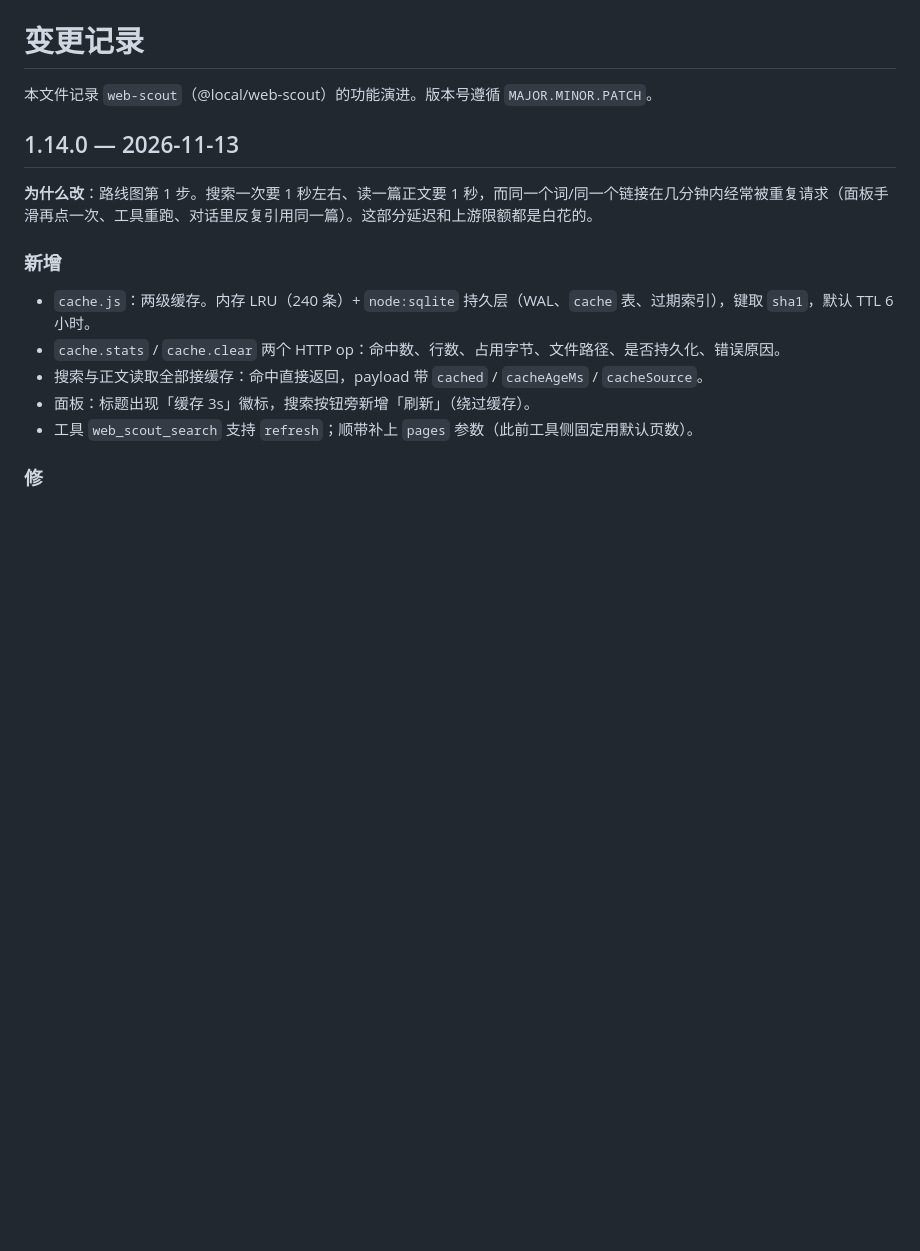
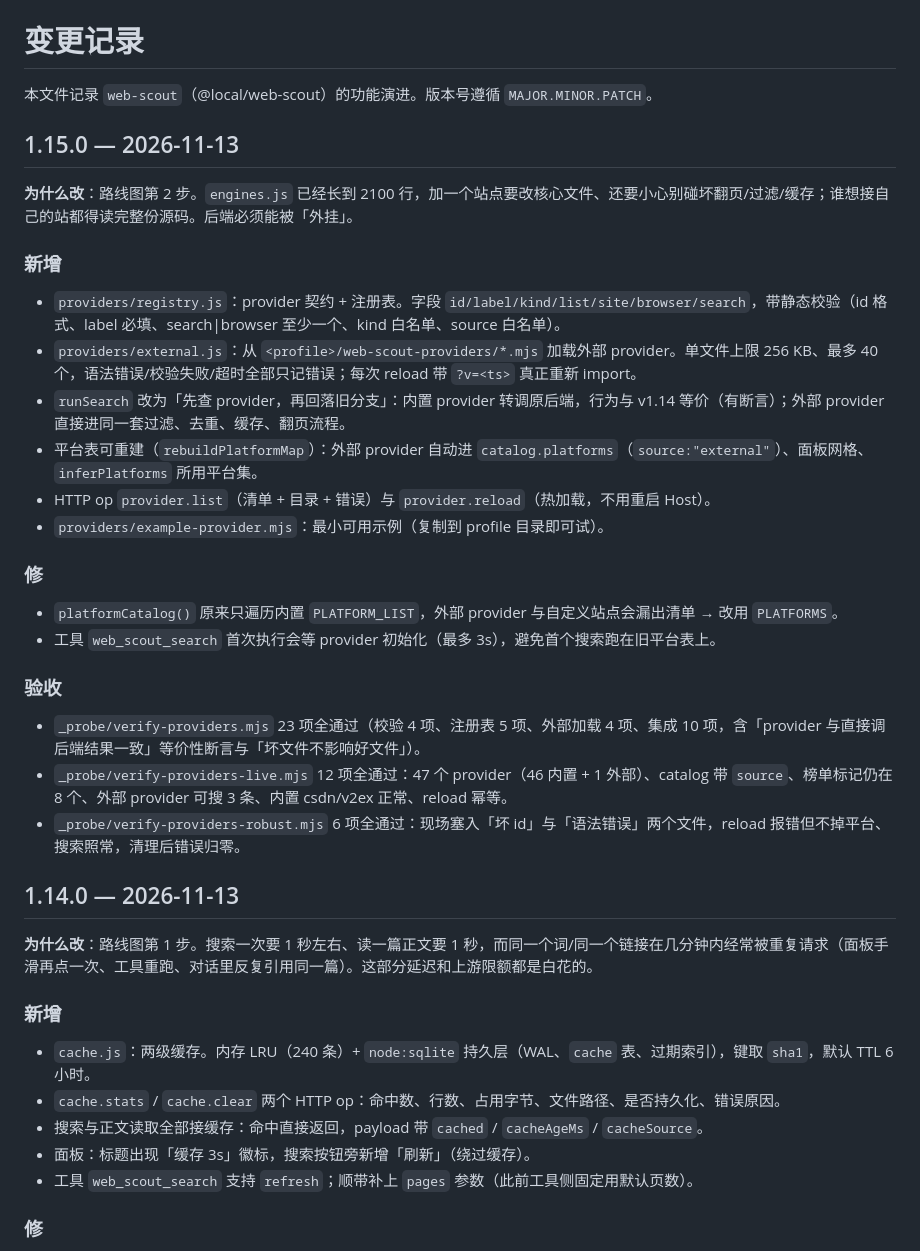
Before and after one commit to tang-123-1/dsh-web-scout, a Markdown page: CHANGELOG.md, the part around the change. Rendered like a GitHub page; blank space fills up the shorter version.

```diff
--- a/CHANGELOG.md
+++ b/CHANGELOG.md
@@ -1,6 +1,27 @@
 # 变更记录
 
 本文件记录 `web-scout`（@local/web-scout）的功能演进。版本号遵循 `MAJOR.MINOR.PATCH`。
+
+## 1.15.0 — 2026-11-13
+
+**为什么改**：路线图第 2 步。`engines.js` 已经长到 2100 行，加一个站点要改核心文件、还要小心别碰坏翻页/过滤/缓存；谁想接自己的站都得读完整份源码。后端必须能被「外挂」。
+
+### 新增
+- `providers/registry.js`：provider 契约 + 注册表。字段 `id/label/kind/list/site/browser/search`，带静态校验（id 格式、label 必填、search|browser 至少一个、kind 白名单、source 白名单）。
+- `providers/external.js`：从 `<profile>/web-scout-providers/*.mjs` 加载外部 provider。单文件上限 256 KB、最多 40 个，语法错误/校验失败/超时全部只记错误；每次 reload 带 `?v=<ts>` 真正重新 import。
+- `runSearch` 改为「先查 provider，再回落旧分支」：内置 provider 转调原后端，行为与 v1.14 等价（有断言）；外部 provider 直接进同一套过滤、去重、缓存、翻页流程。
+- 平台表可重建（`rebuildPlatformMap`）：外部 provider 自动进 `catalog.platforms`（`source:"external"`）、面板网格、`inferPlatforms` 所用平台集。
+- HTTP op `provider.list`（清单 + 目录 + 错误）与 `provider.reload`（热加载，不用重启 Host）。
+- `providers/example-provider.mjs`：最小可用示例（复制到 profile 目录即可试）。
+
+### 修
+- `platformCatalog()` 原来只遍历内置 `PLATFORM_LIST`，外部 provider 与自定义站点会漏出清单 → 改用 `PLATFORMS`。
+- 工具 `web_scout_search` 首次执行会等 provider 初始化（最多 3s），避免首个搜索跑在旧平台表上。
+
+### 验收
+- `_probe/verify-providers.mjs` 23 项全通过（校验 4 项、注册表 5 项、外部加载 4 项、集成 10 项，含「provider 与直接调后端结果一致」等价性断言与「坏文件不影响好文件」）。
+- `_probe/verify-providers-live.mjs` 12 项全通过：47 个 provider（46 内置 + 1 外部）、catalog 带 `source`、榜单标记仍在 8 个、外部 provider 可搜 3 条、内置 csdn/v2ex 正常、reload 幂等。
+- `_probe/verify-providers-robust.mjs` 6 项全通过：现场塞入「坏 id」与「语法错误」两个文件，reload 报错但不掉平台、搜索照常，清理后错误归零。
 
 ## 1.14.0 — 2026-11-13
 
```
Also changed, not shown: README.md (+41 -0 lines), docs/panel-providers.png (added), 7 other files.
